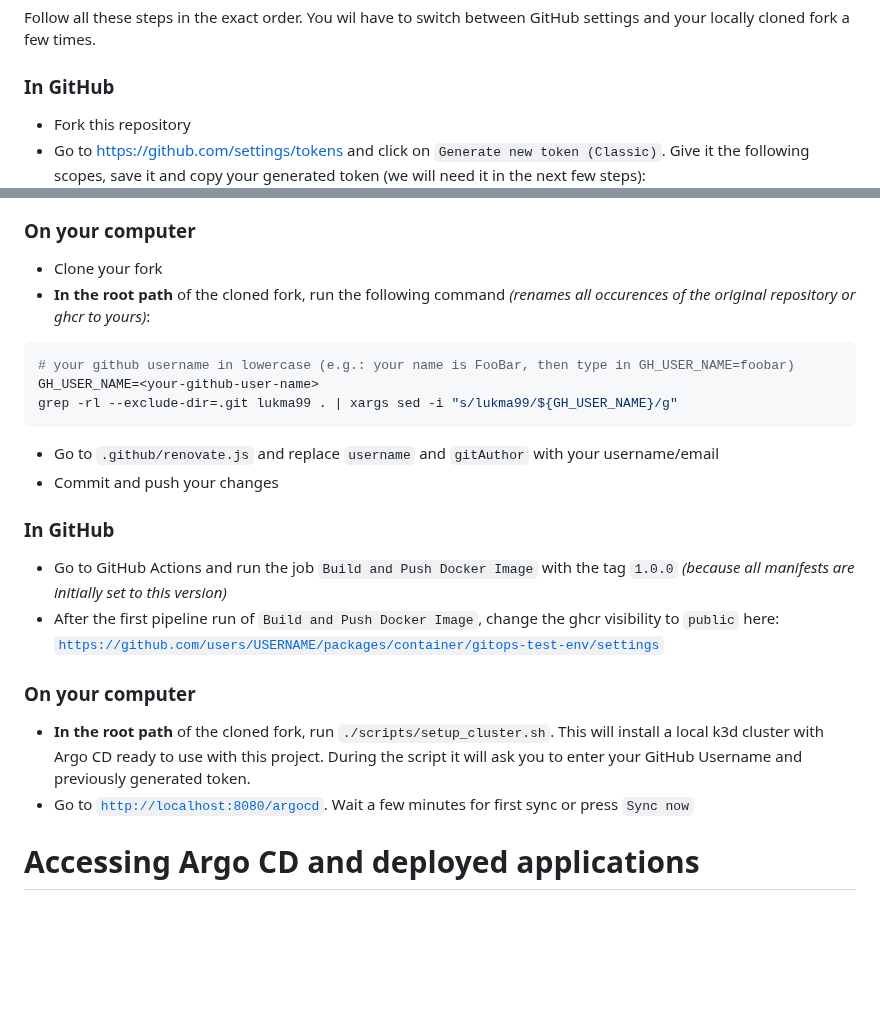
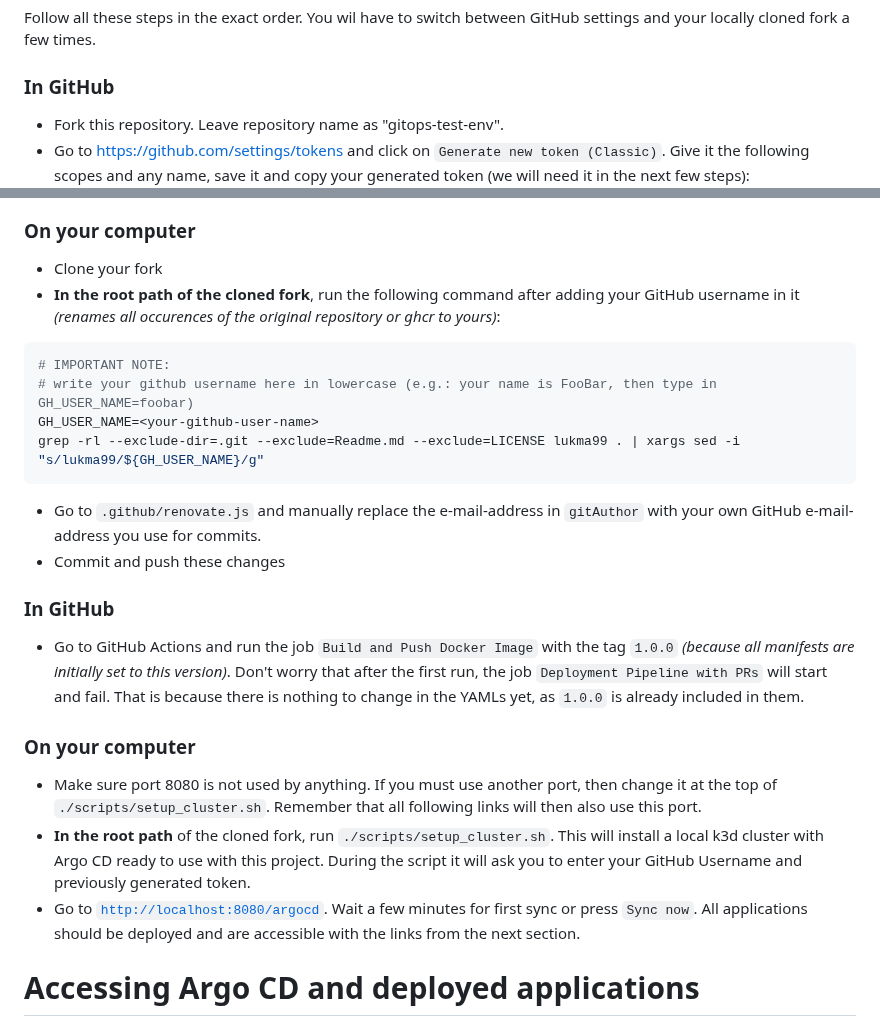
Before and after one commit to lukma99/gitops-test-env, a Markdown page: Readme.md, 2 parts joined by grey strips. GitHub-like rendering; blank space fills up the shorter version.

Commit message:
Update setup steps in Readme with findings from testing everything again from scratch on my maschine.

````diff
--- a/Readme.md
+++ b/Readme.md
@@ -28,8 +28,8 @@ Follow all these steps in the exact order. You wil have to switch between GitHub
 fork a few times.
 
 ### In GitHub
-* Fork this repository
-* Go to [https://github.com/settings/tokens](https://github.com/settings/tokens) and click on `Generate new token (Classic)`. Give it the following scopes, save it and copy your generated token (we will need it in the next few steps):
+* Fork this repository. Leave repository name as "gitops-test-env".
+* Go to [https://github.com/settings/tokens](https://github.com/settings/tokens) and click on `Generate new token (Classic)`. Give it the following scopes and any name, save it and copy your generated token (we will need it in the next few steps):
 ![gh_token_scopes.png](docs/pics/gh_token_scopes.png)
 * Go to [https://github.com/USERNAME/gitops-test-env/settings/secrets/actions](https://github.com/USERNAME/gitops-test-env/settings/secrets/actions) and create a `Repository secret` called `RENOVATE_TOKEN`. Use the previously generated Token as the value.
 * Go to [https://github.com/USERNAME/gitops-test-env/settings/actions](https://github.com/USERNAME/gitops-test-env/settings/actions) and set the following Actions settings:
@@ -37,23 +37,24 @@ fork a few times.
 
 ### On your computer
 * Clone your fork
-* **In the root path** of the cloned fork, run the following command _(renames all occurences of the original repository or ghcr to yours)_:
+* **In the root path of the cloned fork**, run the following command after adding your GitHub username in it _(renames all occurences of the original repository or ghcr to yours)_:
 ```bash
-# your github username in lowercase (e.g.: your name is FooBar, then type in GH_USER_NAME=foobar)
+# IMPORTANT NOTE:
+# write your github username here in lowercase (e.g.: your name is FooBar, then type in GH_USER_NAME=foobar)
 GH_USER_NAME=<your-github-user-name>
-grep -rl --exclude-dir=.git lukma99 . | xargs sed -i "s/lukma99/${GH_USER_NAME}/g"
+grep -rl --exclude-dir=.git --exclude=Readme.md --exclude=LICENSE lukma99 . | xargs sed -i "s/lukma99/${GH_USER_NAME}/g"
 ```
-* Go to `.github/renovate.js` and replace `username` and `gitAuthor` with your username/email
-* Commit and push your changes
+* Go to `.github/renovate.js` and manually replace the e-mail-address in `gitAuthor` with your own GitHub e-mail-address you use for commits.
+* Commit and push these changes
 
 ### In GitHub
 * Go to GitHub Actions and run the job `Build and Push Docker Image` with the tag `1.0.0` _(because all manifests are initially
-  set to this version)_
-* After the first pipeline run of `Build and Push Docker Image`, change the ghcr visibility to `public` here: [`https://github.com/users/USERNAME/packages/container/gitops-test-env/settings`](https://github.com/users/USERNAME/packages/container/gitops-test-env/settings)
+  set to this version)_. Don't worry that after the first run, the job `Deployment Pipeline with PRs` will start and fail. That is because there is nothing to change in the YAMLs yet, as `1.0.0` is already included in them.
 
 ### On your computer
+* Make sure port 8080 is not used by anything. If you must use another port, then change it at the top of `./scripts/setup_cluster.sh`. Remember that all following links will then also use this port.
 * **In the root path** of the cloned fork, run `./scripts/setup_cluster.sh`. This will install a local k3d cluster with Argo CD ready to use with this project. During the script it will ask you to enter your GitHub Username and previously generated token.
-* Go to [`http://localhost:8080/argocd`](http://localhost:8080/argocd). Wait a few minutes for first sync or press `Sync now`
+* Go to [`http://localhost:8080/argocd`](http://localhost:8080/argocd). Wait a few minutes for first sync or press `Sync now`. All applications should be deployed and are accessible with the links from the next section.
 
 
 # Accessing Argo CD and deployed applications
````
